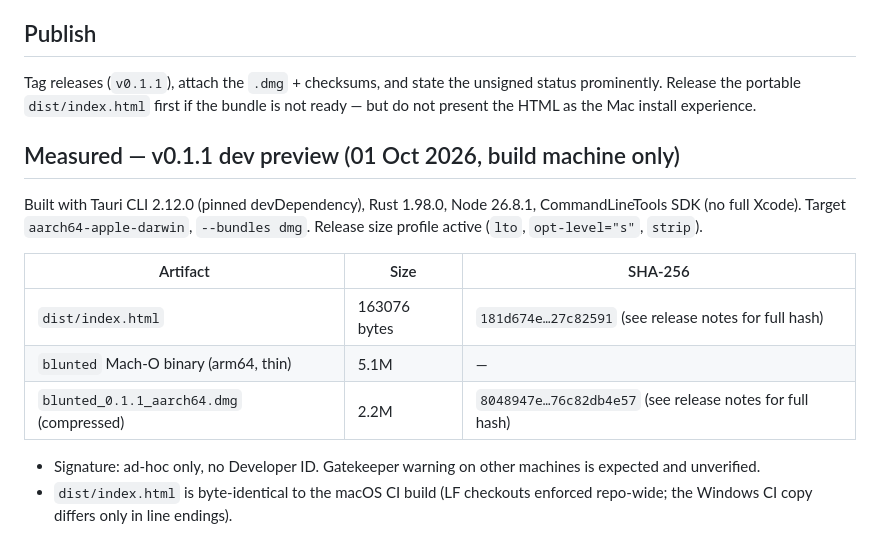
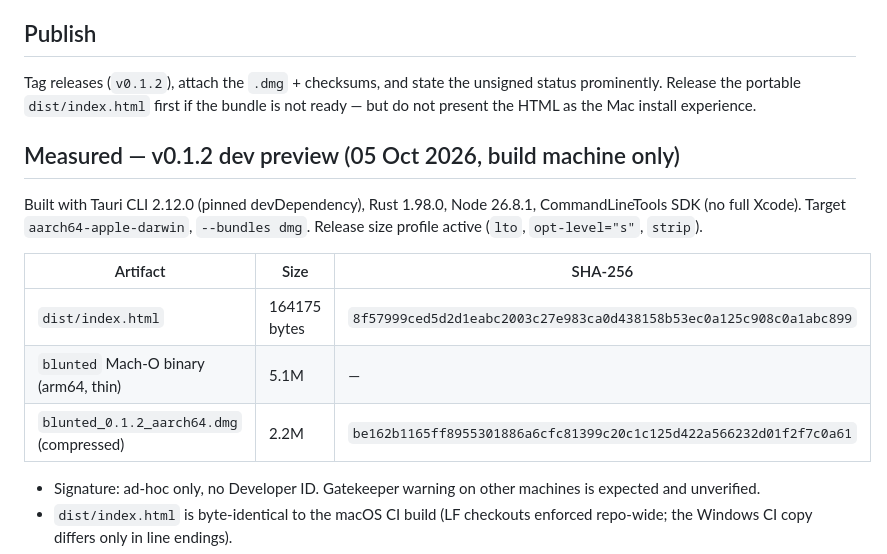
Before and after one commit to therawlogs/blunted, a Markdown page: docs/mac-release.md, the part around the change. Drawn GitHub-style.

```diff
--- a/docs/mac-release.md
+++ b/docs/mac-release.md
@@ -36,12 +36,12 @@ Tauri v2 webview baseline; re-verify when upgrading Tauri).
 
 ## Publish
 
-Tag releases (`v0.1.1`), attach the `.dmg` + checksums, and state the
+Tag releases (`v0.1.2`), attach the `.dmg` + checksums, and state the
 unsigned status prominently. Release the portable `dist/index.html` first if
 the bundle is not ready — but do not present the HTML as the Mac install
 experience.
 
-## Measured — v0.1.1 dev preview (01 Oct 2026, build machine only)
+## Measured — v0.1.2 dev preview (05 Oct 2026, build machine only)
 
 Built with Tauri CLI 2.12.0 (pinned devDependency), Rust 1.98.0, Node
 26.8.1, CommandLineTools SDK (no full Xcode). Target
@@ -50,9 +50,9 @@ Built with Tauri CLI 2.12.0 (pinned devDependency), Rust 1.98.0, Node
 
 | Artifact | Size | SHA-256 |
 |---|---|---|
-| `dist/index.html` | 163076 bytes | `181d674e…27c82591` (see release notes for full hash) |
+| `dist/index.html` | 164175 bytes | `8f57999ced5d2d1eabc2003c27e983ca0d438158b53ec0a125c908c0a1abc899` |
 | `blunted` Mach-O binary (arm64, thin) | 5.1M | — |
-| `blunted_0.1.1_aarch64.dmg` (compressed) | 2.2M | `8048947e…76c82db4e57` (see release notes for full hash) |
+| `blunted_0.1.2_aarch64.dmg` (compressed) | 2.2M | `be162b1165ff8955301886a6cfc81399c20c1c125d422a566232d01f2f7c0a61` |
 
 - Signature: ad-hoc only, no Developer ID. Gatekeeper warning on other
   machines is expected and unverified.
```
Also changed, not shown: README.md (+3 -3 lines).
